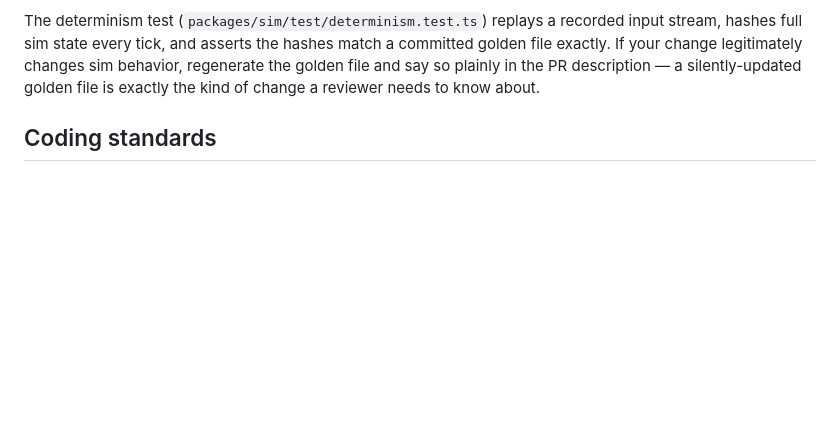
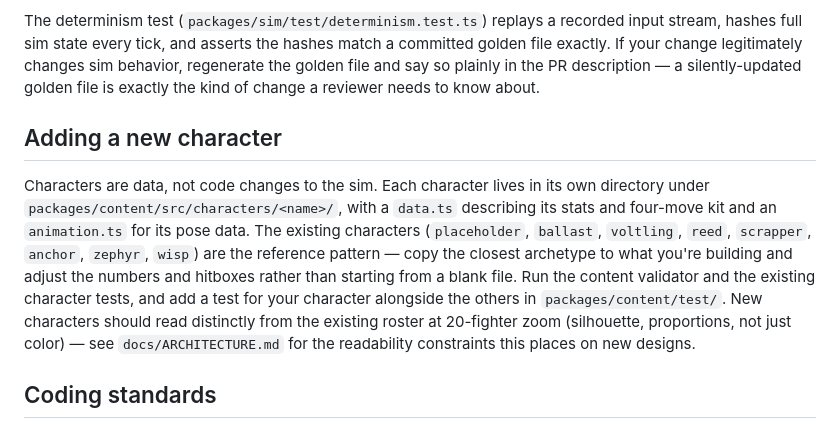
Before and after one commit to BashEntertainment/bash-fighter, a Markdown page: CONTRIBUTING.md, the part around the change. Rendered like a GitHub page; blank space fills up the shorter version.

Commit message:
docs: update ROADMAP roster count to 8, add 'adding a character' guide to CONTRIBUTING

```diff
--- a/CONTRIBUTING.md
+++ b/CONTRIBUTING.md
@@ -78,6 +78,22 @@ changes sim behavior, regenerate the golden file and say so plainly in the
 PR description — a silently-updated golden file is exactly the kind of
 change a reviewer needs to know about.
 
+## Adding a new character
+
+Characters are data, not code changes to the sim. Each character lives in
+its own directory under `packages/content/src/characters/<name>/`, with a
+`data.ts` describing its stats and four-move kit and an `animation.ts` for
+its pose data. The existing characters (`placeholder`, `ballast`,
+`voltling`, `reed`, `scrapper`, `anchor`, `zephyr`, `wisp`) are the
+reference pattern — copy the closest archetype to what you're building
+and adjust the numbers and hitboxes rather than starting from a blank
+file. Run the content validator and the existing character tests, and add
+a test for your character alongside the others in
+`packages/content/test/`. New characters should read distinctly from the
+existing roster at 20-fighter zoom (silhouette, proportions, not just
+color) — see `docs/ARCHITECTURE.md` for the readability constraints this
+places on new designs.
+
 ## Coding standards
 
 - TypeScript, strict mode (`tsconfig.base.json`: `strict`,
```
Also changed, not shown: docs/ROADMAP.md (+8 -4 lines).
